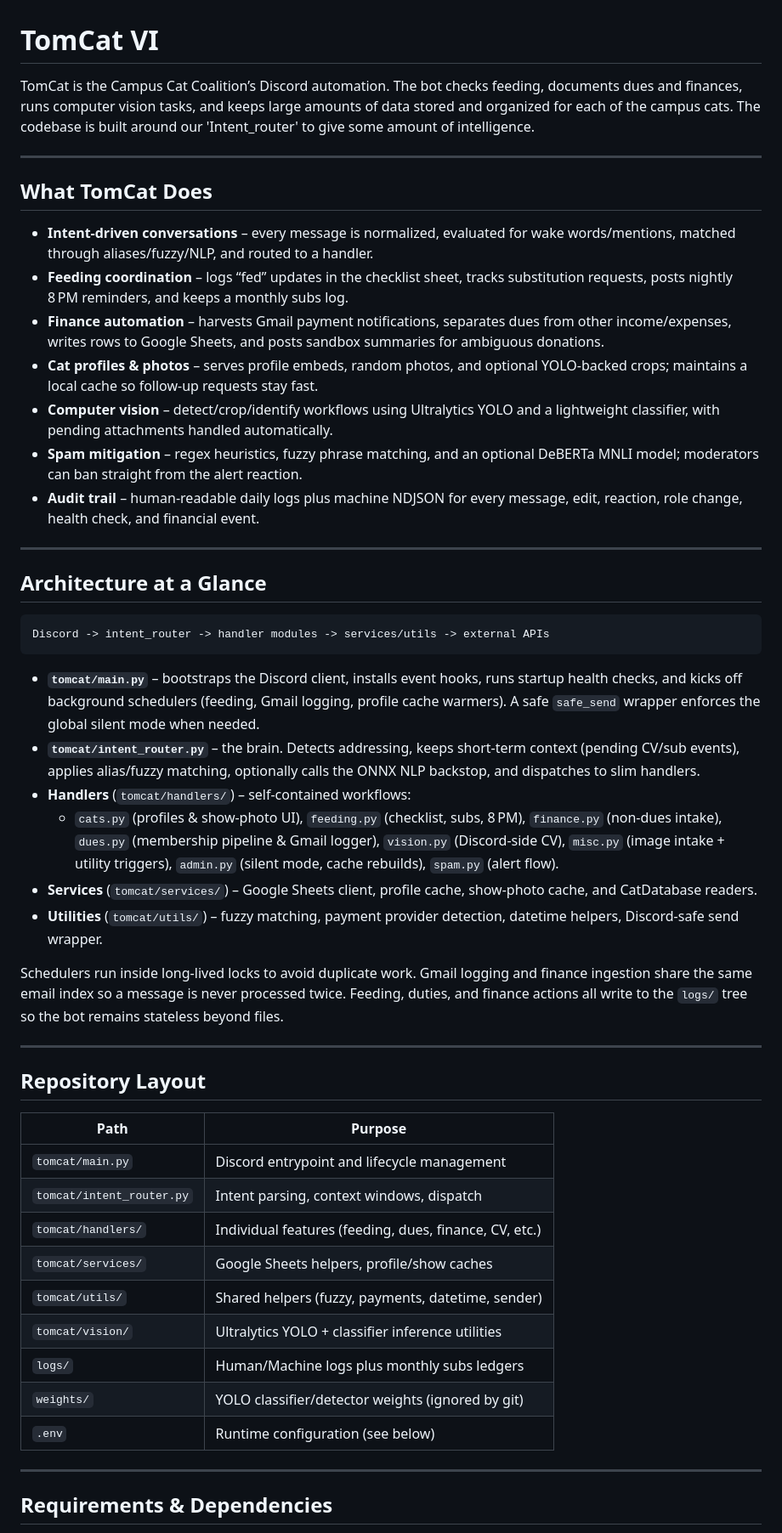
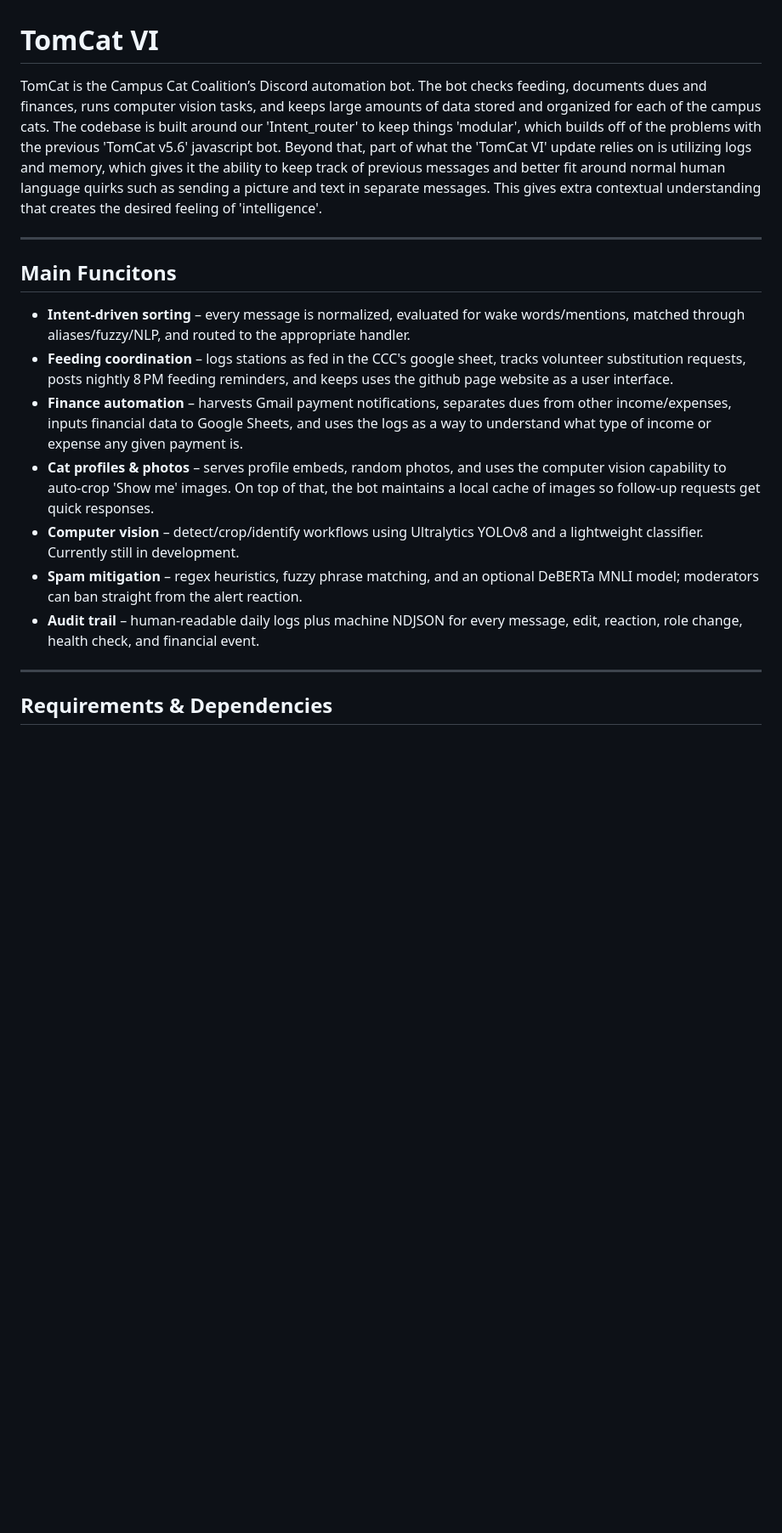
Before and after one commit to Austin-J-B/PyTomCat, a Markdown page: README.md, the part around the change printed below. Shown: that part at 85% size. GitHub-like rendering; blank space fills up the shorter version.

Commit message:
Revised README

````diff
--- a/README.md
+++ b/README.md
@@ -1,76 +1,39 @@
 # TomCat VI
 
-TomCat is the Campus Cat Coalition’s Discord automation. The bot checks feeding,
+TomCat is the Campus Cat Coalition’s Discord automation bot. The bot checks feeding,
 documents dues and finances, runs computer vision tasks, and keeps large amounts
 of data stored and organized for each of the campus cats.
-The codebase is built around our 'Intent_router' to give some amount of
-intelligence.
+The codebase is built around our 'Intent_router' to keep things 'modular', which
+builds off of the problems with the previous 'TomCat v5.6' javascript bot.
+Beyond that, part of what the 'TomCat VI' update relies on is utilizing logs and
+memory, which gives it the ability to keep track of previous messages and better
+fit around normal human language quirks such as sending a picture and text in
+separate messages. This gives extra contextual understanding that creates the
+desired feeling of 'intelligence'.
 
 ---
 
-## What TomCat Does
+## Main Funcitons
 
-- **Intent-driven conversations** – every message is normalized, evaluated for
-  wake words/mentions, matched through aliases/fuzzy/NLP, and routed to a handler.
-- **Feeding coordination** – logs “fed” updates in the checklist sheet, tracks
-  substitution requests, posts nightly 8 PM reminders, and keeps a monthly subs log.
+- **Intent-driven sorting** – every message is normalized, evaluated for
+  wake words/mentions, matched through aliases/fuzzy/NLP, and routed to the
+  appropriate handler.
+- **Feeding coordination** – logs stations as fed in the CCC's google sheet,
+  tracks volunteer substitution requests, posts nightly 8 PM feeding reminders,
+  and keeps uses the github page website as a user interface.
 - **Finance automation** – harvests Gmail payment notifications, separates dues
-  from other income/expenses, writes rows to Google Sheets, and posts sandbox
-  summaries for ambiguous donations.
-- **Cat profiles & photos** – serves profile embeds, random photos, and optional
-  YOLO-backed crops; maintains a local cache so follow-up requests stay fast.
-- **Computer vision** – detect/crop/identify workflows using Ultralytics YOLO and
-  a lightweight classifier, with pending attachments handled automatically.
+  from other income/expenses, inputs financial data to Google Sheets, and uses
+  the logs as a way to understand what type of income or expense any given
+  payment is.
+- **Cat profiles & photos** – serves profile embeds, random photos, and uses
+  the computer vision capability to auto-crop 'Show me' images. On top of that,
+  the bot maintains a local cache of images so follow-up requests get quick responses.
+- **Computer vision** – detect/crop/identify workflows using Ultralytics YOLOv8 and
+  a lightweight classifier. Currently still in development.
 - **Spam mitigation** – regex heuristics, fuzzy phrase matching, and an optional
   DeBERTa MNLI model; moderators can ban straight from the alert reaction.
 - **Audit trail** – human-readable daily logs plus machine NDJSON for every
   message, edit, reaction, role change, health check, and financial event.
-
----
-
-## Architecture at a Glance
-
-```
-Discord -> intent_router -> handler modules -> services/utils -> external APIs
-```
-
-- **`tomcat/main.py`** – bootstraps the Discord client, installs event hooks,
-  runs startup health checks, and kicks off background schedulers (feeding,
-  Gmail logging, profile cache warmers). A safe `safe_send` wrapper enforces the
-  global silent mode when needed.
-- **`tomcat/intent_router.py`** – the brain. Detects addressing, keeps short-term
-  context (pending CV/sub events), applies alias/fuzzy matching, optionally calls
-  the ONNX NLP backstop, and dispatches to slim handlers.
-- **Handlers** (`tomcat/handlers/`) – self-contained workflows:
-  - `cats.py` (profiles & show-photo UI), `feeding.py` (checklist, subs, 8 PM),
-    `finance.py` (non-dues intake), `dues.py` (membership pipeline & Gmail logger),
-    `vision.py` (Discord-side CV), `misc.py` (image intake + utility triggers),
-    `admin.py` (silent mode, cache rebuilds), `spam.py` (alert flow).
-- **Services** (`tomcat/services/`) – Google Sheets client, profile cache,
-  show-photo cache, and CatDatabase readers.
-- **Utilities** (`tomcat/utils/`) – fuzzy matching, payment provider detection,
-  datetime helpers, Discord-safe send wrapper.
-
-Schedulers run inside long-lived locks to avoid duplicate work. Gmail logging and
-finance ingestion share the same email index so a message is never processed
-twice. Feeding, duties, and finance actions all write to the `logs/` tree so the
-bot remains stateless beyond files.
-
----
-
-## Repository Layout
-
-| Path                         | Purpose |
-|------------------------------|---------|
-| `tomcat/main.py`             | Discord entrypoint and lifecycle management |
-| `tomcat/intent_router.py`    | Intent parsing, context windows, dispatch |
-| `tomcat/handlers/`           | Individual features (feeding, dues, finance, CV, etc.) |
-| `tomcat/services/`           | Google Sheets helpers, profile/show caches |
-| `tomcat/utils/`              | Shared helpers (fuzzy, payments, datetime, sender) |
-| `tomcat/vision/`             | Ultralytics YOLO + classifier inference utilities |
-| `logs/`                      | Human/Machine logs plus monthly subs ledgers |
-| `weights/`                   | YOLO classifier/detector weights (ignored by git) |
-| `.env`                       | Runtime configuration (see below) |
 
 ---
 
````
Also changed, not shown: other parts of README.md (+0 -5 lines).
